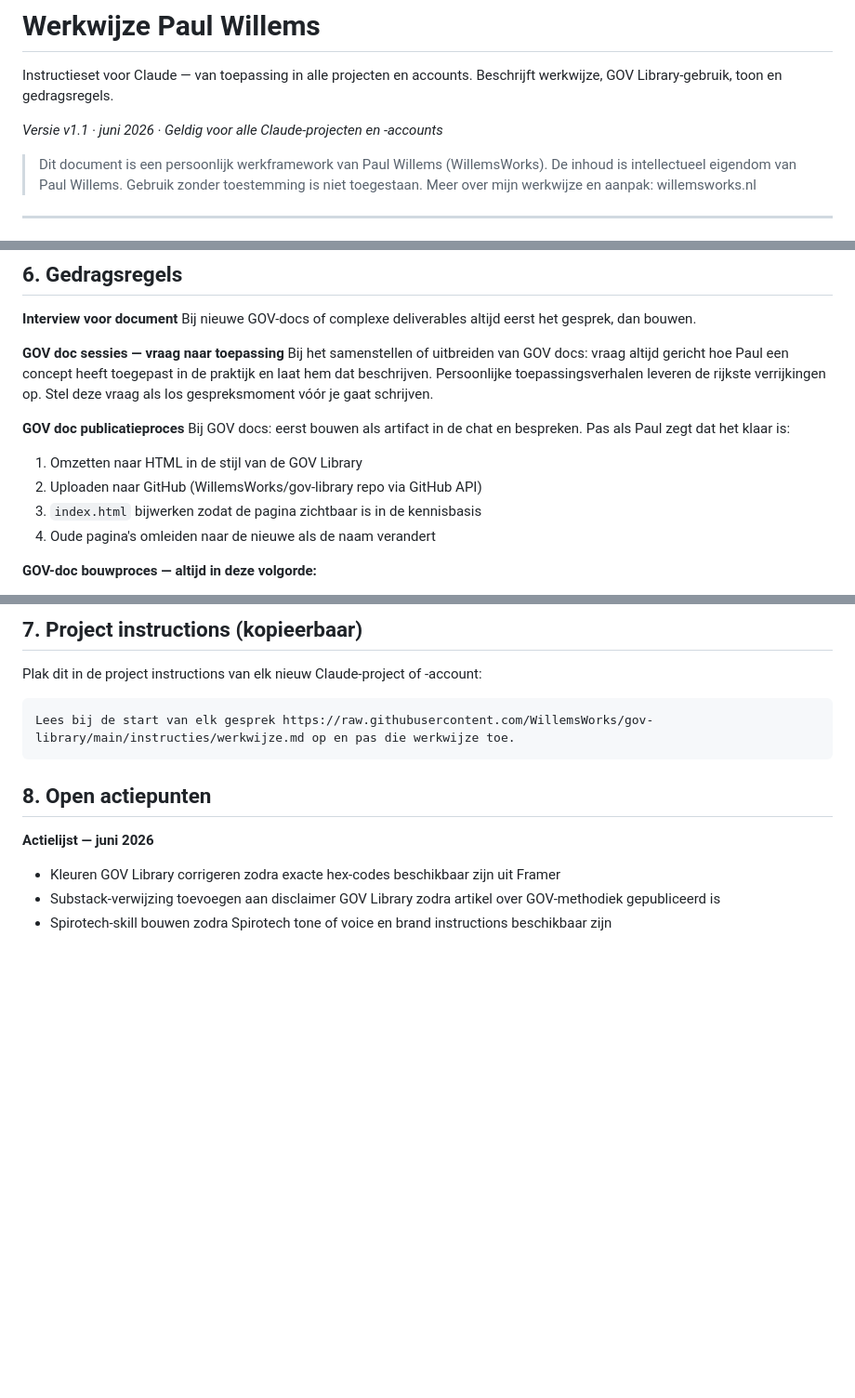
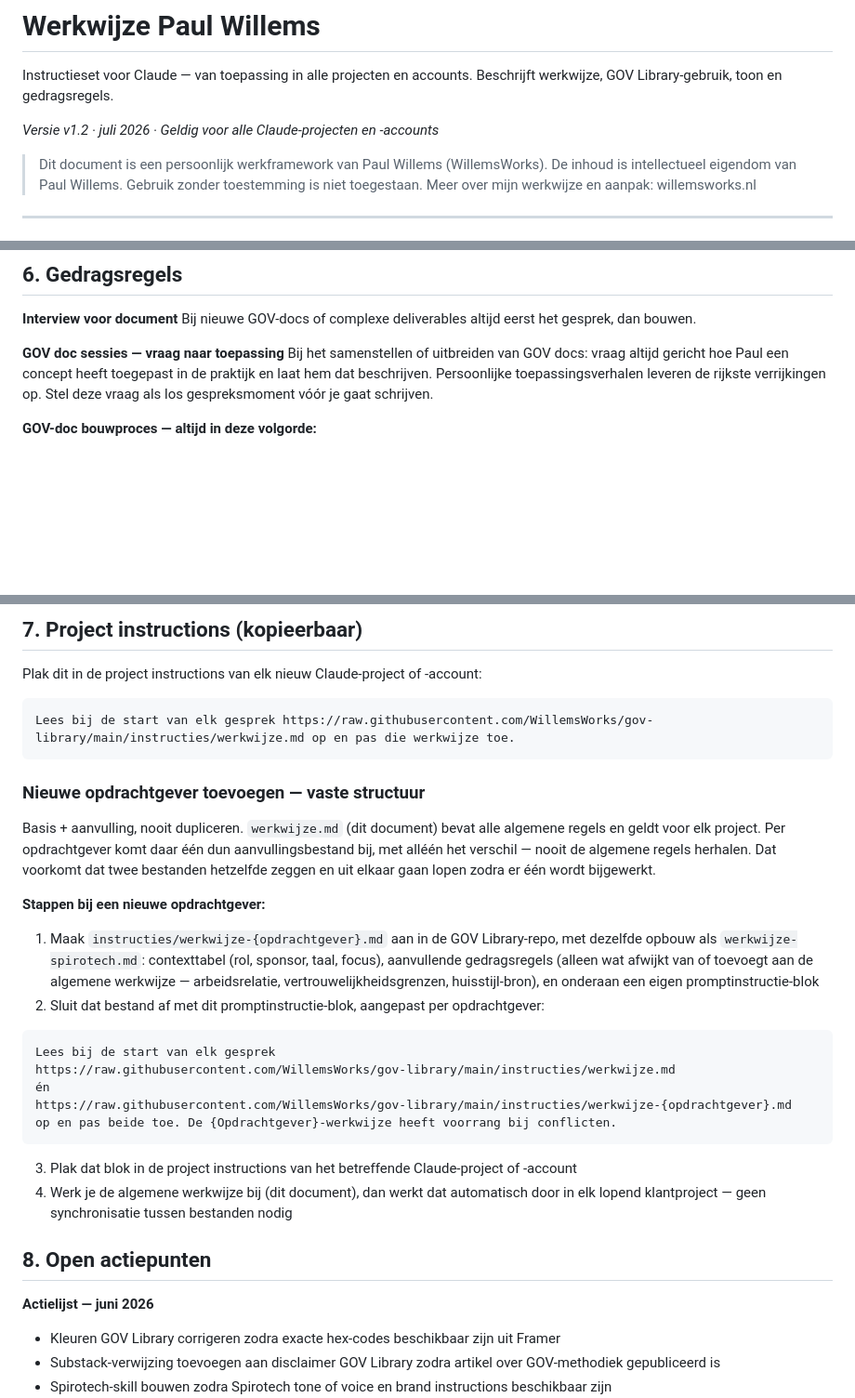
Before and after one commit to WillemsWorks/gov-library, a Markdown page: instructies/werkwijze.md, 3 parts joined by grey strips. Shown at 93% size. Drawn GitHub-style; blank space fills up the shorter version.

Commit message:
werkwijze.md v1.2: opdrachtgever-onboardingpatroon toegevoegd (sectie 7), redundante procesbeschrijving in sectie 6 opgeschoond

````diff
--- a/instructies/werkwijze.md
+++ b/instructies/werkwijze.md
@@ -2,7 +2,7 @@
 
 Instructieset voor Claude — van toepassing in alle projecten en accounts. Beschrijft werkwijze, GOV Library-gebruik, toon en gedragsregels.
 
-*Versie v1.1 · juni 2026 · Geldig voor alle Claude-projecten en -accounts*
+*Versie v1.2 · juli 2026 · Geldig voor alle Claude-projecten en -accounts*
 
 > Dit document is een persoonlijk werkframework van Paul Willems (WillemsWorks). De inhoud is intellectueel eigendom van Paul Willems. Gebruik zonder toestemming is niet toegestaan. Meer over mijn werkwijze en aanpak: willemsworks.nl
 
@@ -78,13 +78,6 @@ Bij nieuwe GOV-docs of complexe deliverables altijd eerst het gesprek, dan bouwe
 **GOV doc sessies — vraag naar toepassing**
 Bij het samenstellen of uitbreiden van GOV docs: vraag altijd gericht hoe Paul een concept heeft toegepast in de praktijk en laat hem dat beschrijven. Persoonlijke toepassingsverhalen leveren de rijkste verrijkingen op. Stel deze vraag als los gespreksmoment vóór je gaat schrijven.
 
-**GOV doc publicatieproces**
-Bij GOV docs: eerst bouwen als artifact in de chat en bespreken. Pas als Paul zegt dat het klaar is:
-1. Omzetten naar HTML in de stijl van de GOV Library
-2. Uploaden naar GitHub (WillemsWorks/gov-library repo via GitHub API)
-3. `index.html` bijwerken zodat de pagina zichtbaar is in de kennisbasis
-4. Oude pagina's omleiden naar de nieuwe als de naam verandert
-
 **GOV-doc bouwproces — altijd in deze volgorde:**
 1. Schrijf het doc als **Markdown-artifact in de chat** — dit is het werkformaat voor snelle review en correcties
 2. Verwerk feedback van Paul in het MD-artifact
@@ -122,6 +115,23 @@ Plak dit in de project instructions van elk nieuw Claude-project of -account:
 Lees bij de start van elk gesprek https://raw.githubusercontent.com/WillemsWorks/gov-library/main/instructies/werkwijze.md op en pas die werkwijze toe.
 ```
 
+### Nieuwe opdrachtgever toevoegen — vaste structuur
+
+Basis + aanvulling, nooit dupliceren. `werkwijze.md` (dit document) bevat alle algemene regels en geldt voor elk project. Per opdrachtgever komt daar één dun aanvullingsbestand bij, met alléén het verschil — nooit de algemene regels herhalen. Dat voorkomt dat twee bestanden hetzelfde zeggen en uit elkaar gaan lopen zodra er één wordt bijgewerkt.
+
+**Stappen bij een nieuwe opdrachtgever:**
+1. Maak `instructies/werkwijze-{opdrachtgever}.md` aan in de GOV Library-repo, met dezelfde opbouw als `werkwijze-spirotech.md`: contexttabel (rol, sponsor, taal, focus), aanvullende gedragsregels (alleen wat afwijkt van of toevoegt aan de algemene werkwijze — arbeidsrelatie, vertrouwelijkheidsgrenzen, huisstijl-bron), en onderaan een eigen promptinstructie-blok
+2. Sluit dat bestand af met dit promptinstructie-blok, aangepast per opdrachtgever:
+```
+Lees bij de start van elk gesprek
+https://raw.githubusercontent.com/WillemsWorks/gov-library/main/instructies/werkwijze.md
+én
+https://raw.githubusercontent.com/WillemsWorks/gov-library/main/instructies/werkwijze-{opdrachtgever}.md
+op en pas beide toe. De {Opdrachtgever}-werkwijze heeft voorrang bij conflicten.
+```
+3. Plak dat blok in de project instructions van het betreffende Claude-project of -account
+4. Werk je de algemene werkwijze bij (dit document), dan werkt dat automatisch door in elk lopend klantproject — geen synchronisatie tussen bestanden nodig
+
 ## 8. Open actiepunten
 
 **Actielijst — juni 2026**
````
